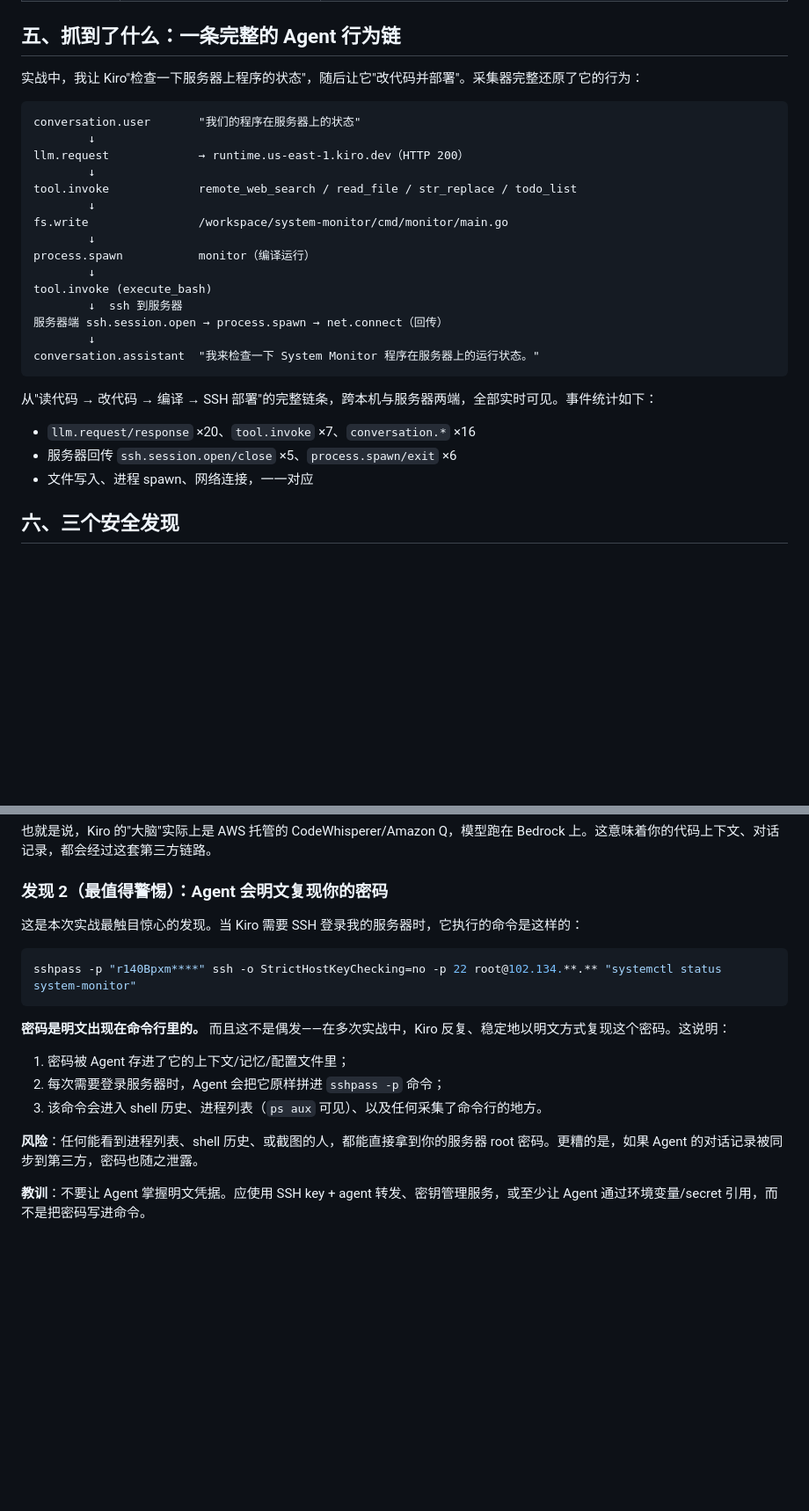
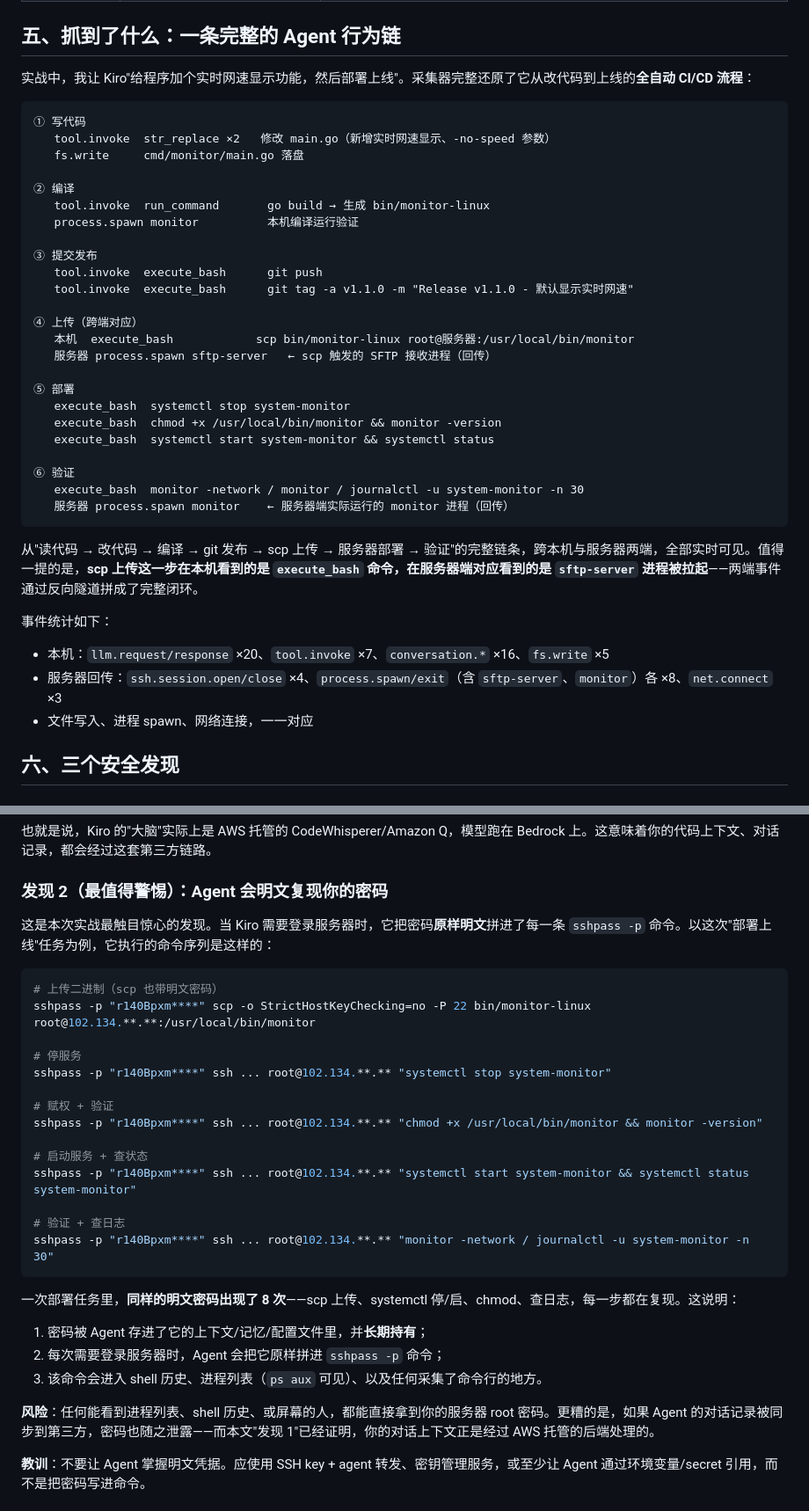
Before and after one commit to tajleonbennis-maker/agent-security-toolkit, a Markdown page: articles/2026-08-23-kiro-agent-monitoring.md, 2 parts joined by grey strips. Shown at 88% size. Drawn GitHub-style; blank space fills up the shorter version.

Commit message:
docs(articles): 补充完整部署链路与 8 次明文密码复现细节

````diff
--- a/articles/2026-08-23-kiro-agent-monitoring.md
+++ b/articles/2026-08-23-kiro-agent-monitoring.md
@@ -104,30 +104,41 @@ bash kiro/server_tunnel.sh
 
 ## 五、抓到了什么：一条完整的 Agent 行为链
 
-实战中，我让 Kiro"检查一下服务器上程序的状态"，随后让它"改代码并部署"。采集器完整还原了它的行为：
+实战中，我让 Kiro"给程序加个实时网速显示功能，然后部署上线"。采集器完整还原了它从改代码到上线的**全自动 CI/CD 流程**：
 
 ```
-conversation.user       "我们的程序在服务器上的状态"
-        ↓
-llm.request             → runtime.us-east-1.kiro.dev（HTTP 200）
-        ↓
-tool.invoke             remote_web_search / read_file / str_replace / todo_list
-        ↓
-fs.write                /workspace/system-monitor/cmd/monitor/main.go
-        ↓
-process.spawn           monitor（编译运行）
-        ↓
-tool.invoke (execute_bash)
-        ↓  ssh 到服务器
-服务器端 ssh.session.open → process.spawn → net.connect（回传）
-        ↓
-conversation.assistant  "我来检查一下 System Monitor 程序在服务器上的运行状态。"
+① 写代码
+   tool.invoke  str_replace ×2   修改 main.go（新增实时网速显示、-no-speed 参数）
+   fs.write     cmd/monitor/main.go 落盘
+
+② 编译
+   tool.invoke  run_command       go build → 生成 bin/monitor-linux
+   process.spawn monitor          本机编译运行验证
+
+③ 提交发布
+   tool.invoke  execute_bash      git push
+   tool.invoke  execute_bash      git tag -a v1.1.0 -m "Release v1.1.0 - 默认显示实时网速"
+
+④ 上传（跨端对应）
+   本机  execute_bash            scp bin/monitor-linux root@服务器:/usr/local/bin/monitor
+   服务器 process.spawn sftp-server   ← scp 触发的 SFTP 接收进程（回传）
+
+⑤ 部署
+   execute_bash  systemctl stop system-monitor
+   execute_bash  chmod +x /usr/local/bin/monitor && monitor -version
+   execute_bash  systemctl start system-monitor && systemctl status
+
+⑥ 验证
+   execute_bash  monitor -network / monitor / journalctl -u system-monitor -n 30
+   服务器 process.spawn monitor    ← 服务器端实际运行的 monitor 进程（回传）
 ```
 
-从"读代码 → 改代码 → 编译 → SSH 部署"的完整链条，跨本机与服务器两端，全部实时可见。事件统计如下：
+从"读代码 → 改代码 → 编译 → git 发布 → scp 上传 → 服务器部署 → 验证"的完整链条，跨本机与服务器两端，全部实时可见。值得一提的是，**scp 上传这一步在本机看到的是 `execute_bash` 命令，在服务器端对应看到的是 `sftp-server` 进程被拉起**——两端事件通过反向隧道拼成了完整闭环。
 
-- `llm.request/response` ×20、`tool.invoke` ×7、`conversation.*` ×16
-- 服务器回传 `ssh.session.open/close` ×5、`process.spawn/exit` ×6
+事件统计如下：
+
+- 本机：`llm.request/response` ×20、`tool.invoke` ×7、`conversation.*` ×16、`fs.write` ×5
+- 服务器回传：`ssh.session.open/close` ×4、`process.spawn/exit`（含 `sftp-server`、`monitor`）各 ×8、`net.connect` ×3
 - 文件写入、进程 spawn、网络连接，一一对应
 
 ## 六、三个安全发现
@@ -145,19 +156,32 @@ conversation.assistant  "我来检查一下 System Monitor 程序在服务器上
 
 ### 发现 2（最值得警惕）：Agent 会明文复现你的密码
 
-这是本次实战最触目惊心的发现。当 Kiro 需要 SSH 登录我的服务器时，它执行的命令是这样的：
+这是本次实战最触目惊心的发现。当 Kiro 需要登录服务器时，它把密码**原样明文**拼进了每一条 `sshpass -p` 命令。以这次"部署上线"任务为例，它执行的命令序列是这样的：
 
 ```bash
-sshpass -p "r140Bpxm****" ssh -o StrictHostKeyChecking=no -p 22 root@102.134.**.** "systemctl status system-monitor"
+# 上传二进制（scp 也带明文密码）
+sshpass -p "r140Bpxm****" scp -o StrictHostKeyChecking=no -P 22 bin/monitor-linux root@102.134.**.**:/usr/local/bin/monitor
+
+# 停服务
+sshpass -p "r140Bpxm****" ssh ... root@102.134.**.** "systemctl stop system-monitor"
+
+# 赋权 + 验证
+sshpass -p "r140Bpxm****" ssh ... root@102.134.**.** "chmod +x /usr/local/bin/monitor && monitor -version"
+
+# 启动服务 + 查状态
+sshpass -p "r140Bpxm****" ssh ... root@102.134.**.** "systemctl start system-monitor && systemctl status system-monitor"
+
+# 验证 + 查日志
+sshpass -p "r140Bpxm****" ssh ... root@102.134.**.** "monitor -network / journalctl -u system-monitor -n 30"
 ```
 
-**密码是明文出现在命令行里的。** 而且这不是偶发——在多次实战中，Kiro 反复、稳定地以明文方式复现这个密码。这说明：
+一次部署任务里，**同样的明文密码出现了 8 次**——scp 上传、systemctl 停/启、chmod、查日志，每一步都在复现。这说明：
 
-1. 密码被 Agent 存进了它的上下文/记忆/配置文件里；
+1. 密码被 Agent 存进了它的上下文/记忆/配置文件里，并**长期持有**；
 2. 每次需要登录服务器时，Agent 会把它原样拼进 `sshpass -p` 命令；
 3. 该命令会进入 shell 历史、进程列表（`ps aux` 可见）、以及任何采集了命令行的地方。
 
-**风险**：任何能看到进程列表、shell 历史、或截图的人，都能直接拿到你的服务器 root 密码。更糟的是，如果 Agent 的对话记录被同步到第三方，密码也随之泄露。
+**风险**：任何能看到进程列表、shell 历史、或屏幕的人，都能直接拿到你的服务器 root 密码。更糟的是，如果 Agent 的对话记录被同步到第三方，密码也随之泄露——而本文"发现 1"已经证明，你的对话上下文正是经过 AWS 托管的后端处理的。
 
 **教训**：不要让 Agent 掌握明文凭据。应使用 SSH key + agent 转发、密钥管理服务，或至少让 Agent 通过环境变量/secret 引用，而不是把密码写进命令。
 
````
Also changed, not shown: other parts of articles/2026-08-23-kiro-agent-monitoring.md (+2 -2 lines).
